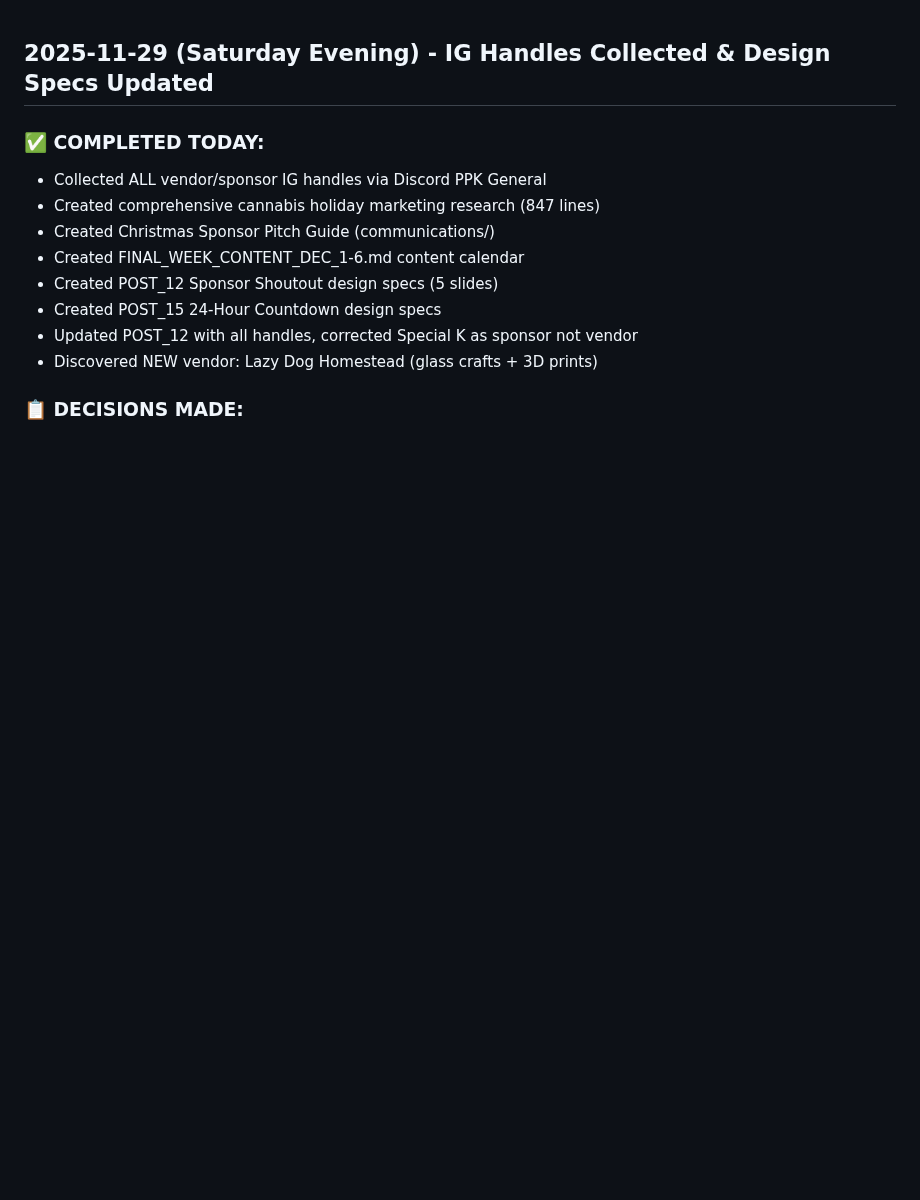
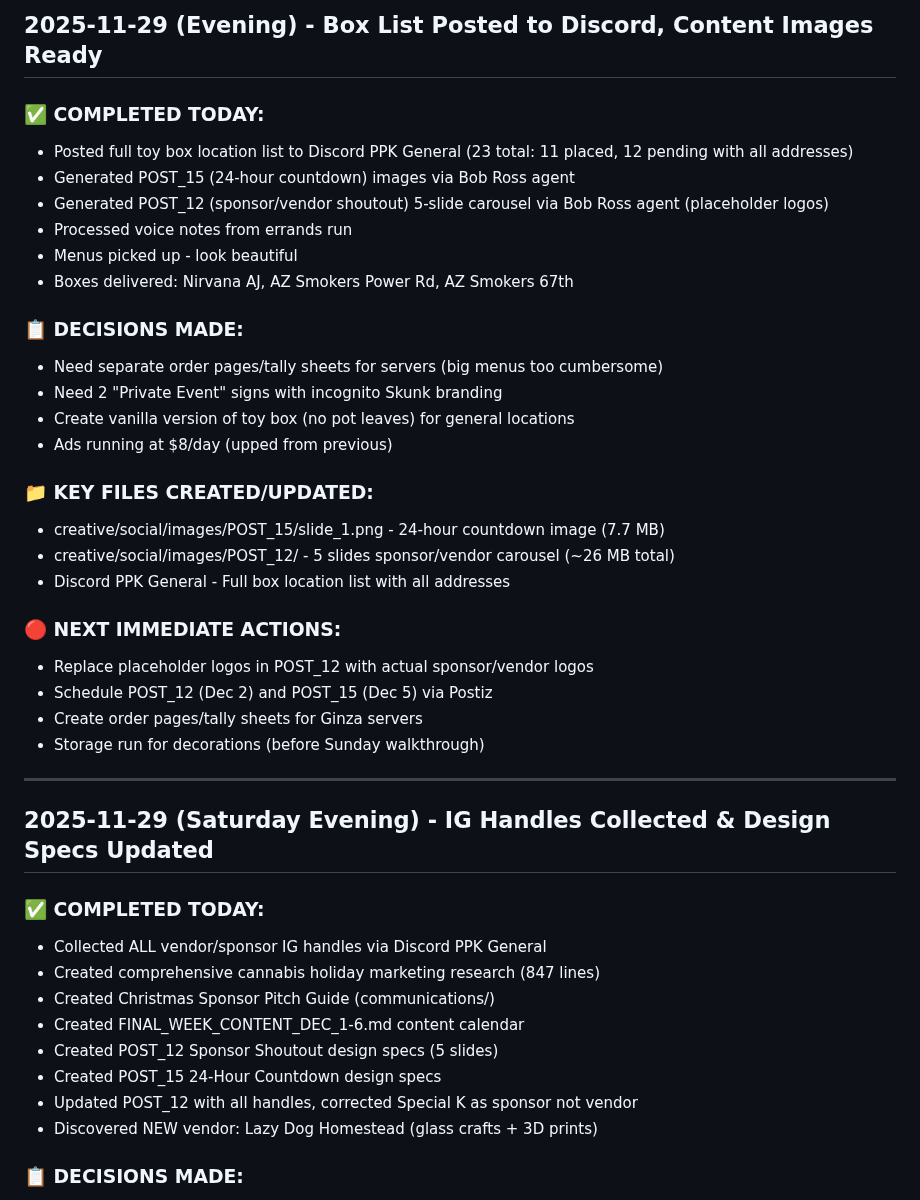
Before and after one commit to arealicehole/kk6, a Markdown page: WORKING_NOTES.md, the part around the change. GitHub-like rendering; blank space fills up the shorter version.

```diff
--- a/WORKING_NOTES.md
+++ b/WORKING_NOTES.md
@@ -1,3 +1,32 @@
+## 2025-11-29 (Evening) - Box List Posted to Discord, Content Images Ready
+
+### ✅ COMPLETED TODAY:
+- Posted full toy box location list to Discord PPK General (23 total: 11 placed, 12 pending with all addresses)
+- Generated POST_15 (24-hour countdown) images via Bob Ross agent
+- Generated POST_12 (sponsor/vendor shoutout) 5-slide carousel via Bob Ross agent (placeholder logos)
+- Processed voice notes from errands run
+- Menus picked up - look beautiful
+- Boxes delivered: Nirvana AJ, AZ Smokers Power Rd, AZ Smokers 67th
+
+### 📋 DECISIONS MADE:
+- Need separate order pages/tally sheets for servers (big menus too cumbersome)
+- Need 2 "Private Event" signs with incognito Skunk branding
+- Create vanilla version of toy box (no pot leaves) for general locations
+- Ads running at $8/day (upped from previous)
+
+### 📁 KEY FILES CREATED/UPDATED:
+- creative/social/images/POST_15/slide_1.png - 24-hour countdown image (7.7 MB)
+- creative/social/images/POST_12/ - 5 slides sponsor/vendor carousel (~26 MB total)
+- Discord PPK General - Full box location list with all addresses
+
+### 🔴 NEXT IMMEDIATE ACTIONS:
+- Replace placeholder logos in POST_12 with actual sponsor/vendor logos
+- Schedule POST_12 (Dec 2) and POST_15 (Dec 5) via Postiz
+- Create order pages/tally sheets for Ginza servers
+- Storage run for decorations (before Sunday walkthrough)
+
+---
+
 ## 2025-11-29 (Saturday Evening) - IG Handles Collected & Design Specs Updated
 
 ### ✅ COMPLETED TODAY:
```
Also changed, not shown: TASK_TRACKER.md (+30 -24 lines), communications/KK6_FORM_SUBMISSIONS_TRACKER.md (+1 -1 lines).
